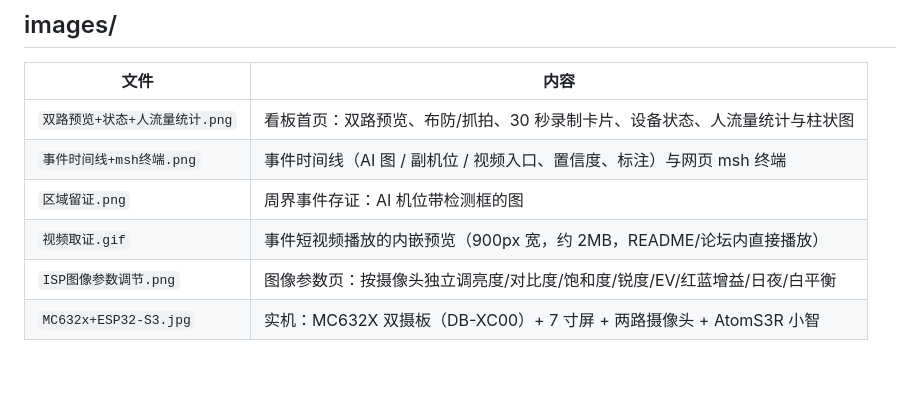
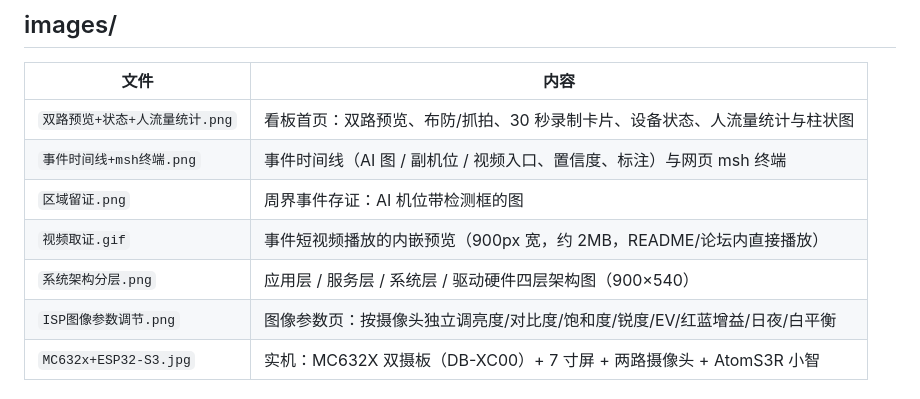
Before and after one commit to yh-xh/sentinel-mc632x, a Markdown page: screenshots/README.md, the part around the change. Drawn GitHub-style; blank space fills up the shorter version.

Commit message:
docs: 增加系统架构分层图并接入 README/论坛稿

```diff
--- a/screenshots/README.md
+++ b/screenshots/README.md
@@ -16,6 +16,7 @@ screenshots/
 | `事件时间线+msh终端.png` | 事件时间线（AI 图 / 副机位 / 视频入口、置信度、标注）与网页 msh 终端 |
 | `区域留证.png` | 周界事件存证：AI 机位带检测框的图 |
 | `视频取证.gif` | 事件短视频播放的内嵌预览（900px 宽，约 2MB，README/论坛内直接播放） |
+| `系统架构分层.png` | 应用层 / 服务层 / 系统层 / 驱动硬件四层架构图（900×540） |
 | `ISP图像参数调节.png` | 图像参数页：按摄像头独立调亮度/对比度/饱和度/锐度/EV/红蓝增益/日夜/白平衡 |
 | `MC632x+ESP32-S3.jpg` | 实机：MC632X 双摄板（DB-XC00）+ 7 寸屏 + 两路摄像头 + AtomS3R 小智 |
 
```
Also changed, not shown: README.md (+4 -0 lines), docs/论坛投稿.md (+2 -0 lines), screenshots/images/系统架构分层.png (added).
